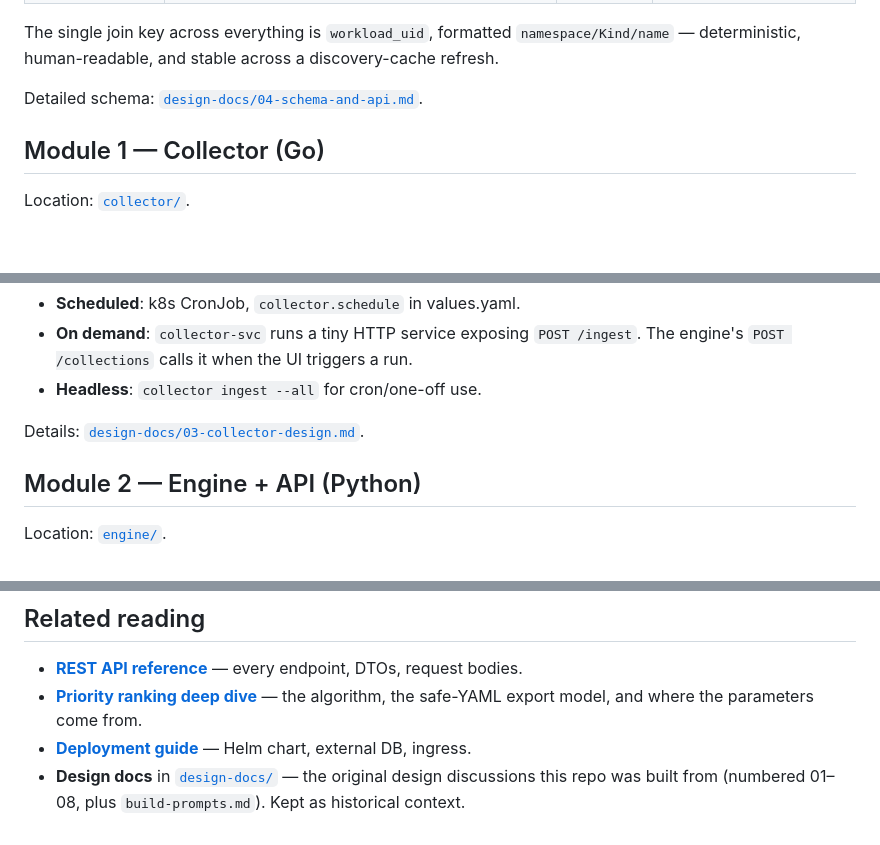
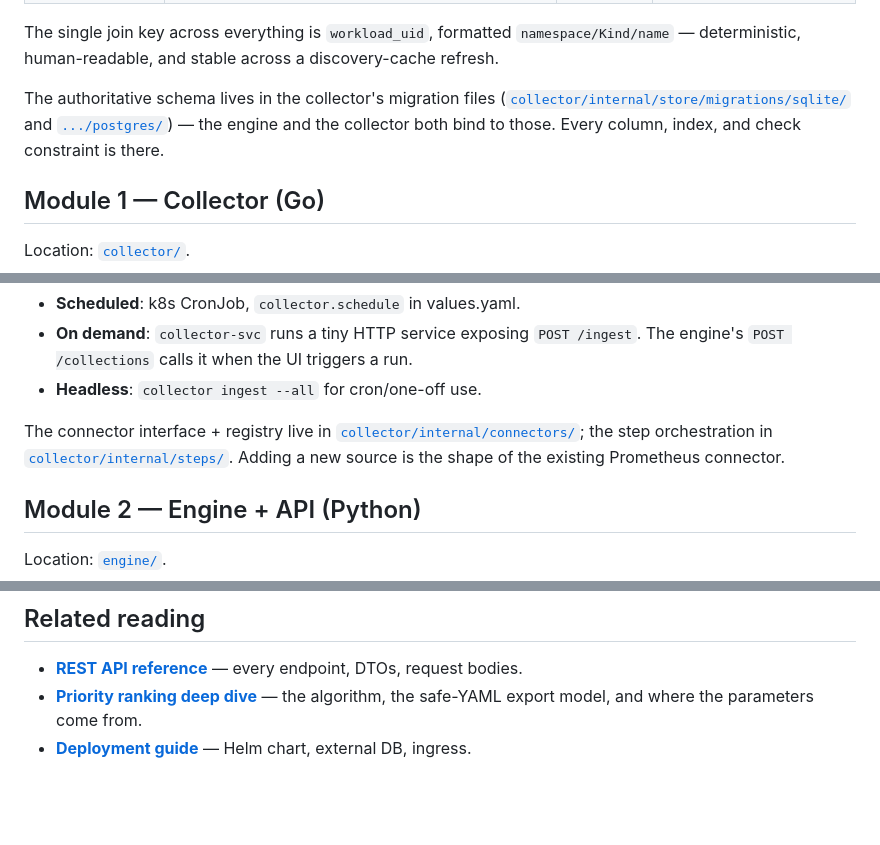
Before and after one commit to ybhatnagar/kube-pyramid, a Markdown page: docs/architecture.md, 3 parts joined by grey strips. Rendered like a GitHub page; blank space fills up the shorter version.

```diff
--- a/docs/architecture.md
+++ b/docs/architecture.md
@@ -73,7 +73,11 @@ The single join key across everything is `workload_uid`, formatted
 `namespace/Kind/name` — deterministic, human-readable, and stable across a
 discovery-cache refresh.
 
-Detailed schema: [`design-docs/04-schema-and-api.md`](../design-docs/04-schema-and-api.md).
+The authoritative schema lives in the collector's migration files
+([`collector/internal/store/migrations/sqlite/`](../collector/internal/store/migrations/sqlite/)
+and [`.../postgres/`](../collector/internal/store/migrations/postgres/)) — the
+engine and the collector both bind to those. Every column, index, and check
+constraint is there.
 
 ## Module 1 — Collector (Go)
 
@@ -103,7 +107,10 @@ Location: [`collector/`](../collector).
   The engine's `POST /collections` calls it when the UI triggers a run.
 - **Headless**: `collector ingest --all` for cron/one-off use.
 
-Details: [`design-docs/03-collector-design.md`](../design-docs/03-collector-design.md).
+The connector interface + registry live in
+[`collector/internal/connectors/`](../collector/internal/connectors/); the
+step orchestration in [`collector/internal/steps/`](../collector/internal/steps/).
+Adding a new source is the shape of the existing Prometheus connector.
 
 ## Module 2 — Engine + API (Python)
 
@@ -216,6 +223,3 @@ run this specific tool.
 - [**Priority ranking deep dive**](priority-ranking.md) — the algorithm, the
   safe-YAML export model, and where the parameters come from.
 - [**Deployment guide**](deployment.md) — Helm chart, external DB, ingress.
-- **Design docs** in [`design-docs/`](../design-docs/) — the original design
-  discussions this repo was built from (numbered 01–08, plus
-  `build-prompts.md`). Kept as historical context.
```
Also changed, not shown: README.md (+0 -3 lines), docs/quickstart.md (+1 -1 lines).
